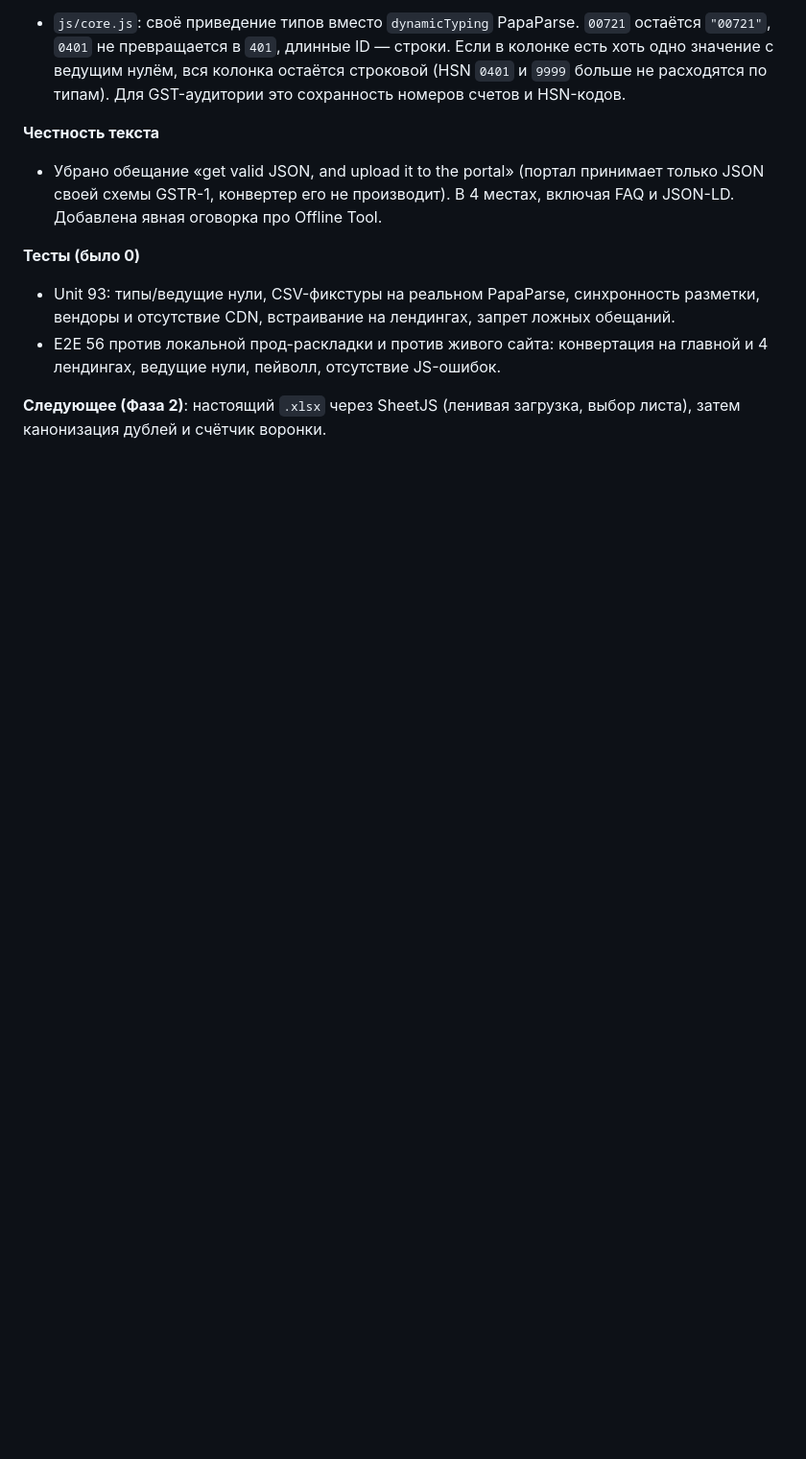
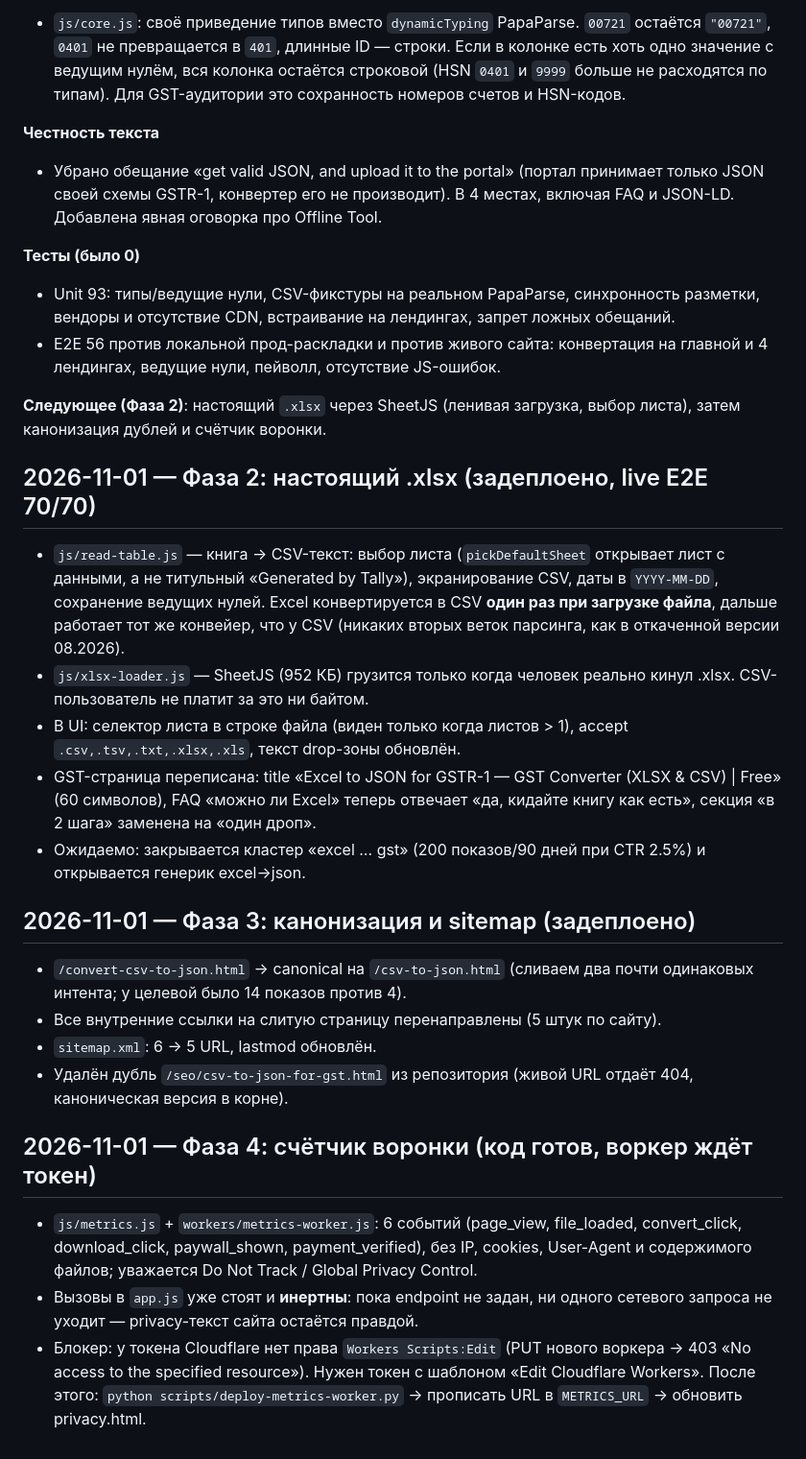
Before and after one commit to makszoom/csvtojson, a Markdown page: CHANGELOG.md, the part around the change. Shown at 96% size. Rendered like a GitHub page; blank space fills up the shorter version.

Commit message:
docs: changelog phases 2-4

```diff
--- a/CHANGELOG.md
+++ b/CHANGELOG.md
@@ -33,3 +33,24 @@
 - E2E 56 против локальной прод-раскладки и против живого сайта: конвертация на главной и 4 лендингах, ведущие нули, пейволл, отсутствие JS-ошибок.
 
 **Следующее (Фаза 2)**: настоящий `.xlsx` через SheetJS (ленивая загрузка, выбор листа), затем канонизация дублей и счётчик воронки.
+
+## 2026-11-01 — Фаза 2: настоящий .xlsx (задеплоено, live E2E 70/70)
+
+- `js/read-table.js` — книга → CSV-текст: выбор листа (`pickDefaultSheet` открывает лист с данными, а не титульный «Generated by Tally»), экранирование CSV, даты в `YYYY-MM-DD`, сохранение ведущих нулей. Excel конвертируется в CSV **один раз при загрузке файла**, дальше работает тот же конвейер, что у CSV (никаких вторых веток парсинга, как в откаченной версии 08.2026).
+- `js/xlsx-loader.js` — SheetJS (952 КБ) грузится только когда человек реально кинул .xlsx. CSV-пользователь не платит за это ни байтом.
+- В UI: селектор листа в строке файла (виден только когда листов > 1), accept `.csv,.tsv,.txt,.xlsx,.xls`, текст drop-зоны обновлён.
+- GST-страница переписана: title «Excel to JSON for GSTR-1 — GST Converter (XLSX & CSV) | Free» (60 символов), FAQ «можно ли Excel» теперь отвечает «да, кидайте книгу как есть», секция «в 2 шага» заменена на «один дроп».
+- Ожидаемо: закрывается кластер «excel … gst» (200 показов/90 дней при CTR 2.5%) и открывается генерик excel→json.
+
+## 2026-11-01 — Фаза 3: канонизация и sitemap (задеплоено)
+
+- `/convert-csv-to-json.html` → canonical на `/csv-to-json.html` (сливаем два почти одинаковых интента; у целевой было 14 показов против 4).
+- Все внутренние ссылки на слитую страницу перенаправлены (5 штук по сайту).
+- `sitemap.xml`: 6 → 5 URL, lastmod обновлён.
+- Удалён дубль `/seo/csv-to-json-for-gst.html` из репозитория (живой URL отдаёт 404, каноническая версия в корне).
+
+## 2026-11-01 — Фаза 4: счётчик воронки (код готов, воркер ждёт токен)
+
+- `js/metrics.js` + `workers/metrics-worker.js`: 6 событий (page_view, file_loaded, convert_click, download_click, paywall_shown, payment_verified), без IP, cookies, User-Agent и содержимого файлов; уважается Do Not Track / Global Privacy Control.
+- Вызовы в `app.js` уже стоят и **инертны**: пока endpoint не задан, ни одного сетевого запроса не уходит — privacy-текст сайта остаётся правдой.
+- Блокер: у токена Cloudflare нет права `Workers Scripts:Edit` (PUT нового воркера → 403 «No access to the specified resource»). Нужен токен с шаблоном «Edit Cloudflare Workers». После этого: `python scripts/deploy-metrics-worker.py` → прописать URL в `METRICS_URL` → обновить privacy.html.
```
